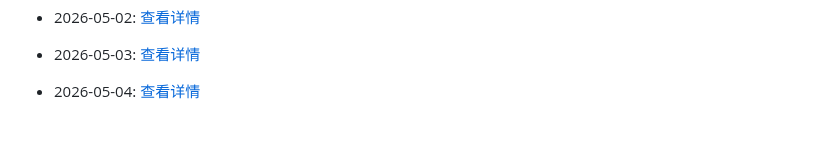
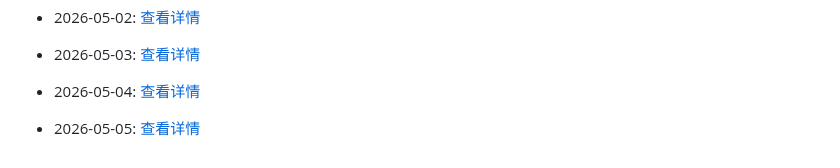
Before and after one commit to G3niusYukki/dailyclaw, a Markdown page: PROGRESS.md, the part around the change. Rendered like a GitHub page; blank space fills up the shorter version.

Commit message:
🤖 Daily evolution: 2026-05-05

```diff
--- a/PROGRESS.md
+++ b/PROGRESS.md
@@ -171,3 +171,5 @@
 - 2026-05-03: [查看详情](evolution/2026/05/03.md)
 
 - 2026-05-04: [查看详情](evolution/2026/05/04.md)
+
+- 2026-05-05: [查看详情](evolution/2026/05/05.md)
```
Also changed, not shown: 1 other file.
